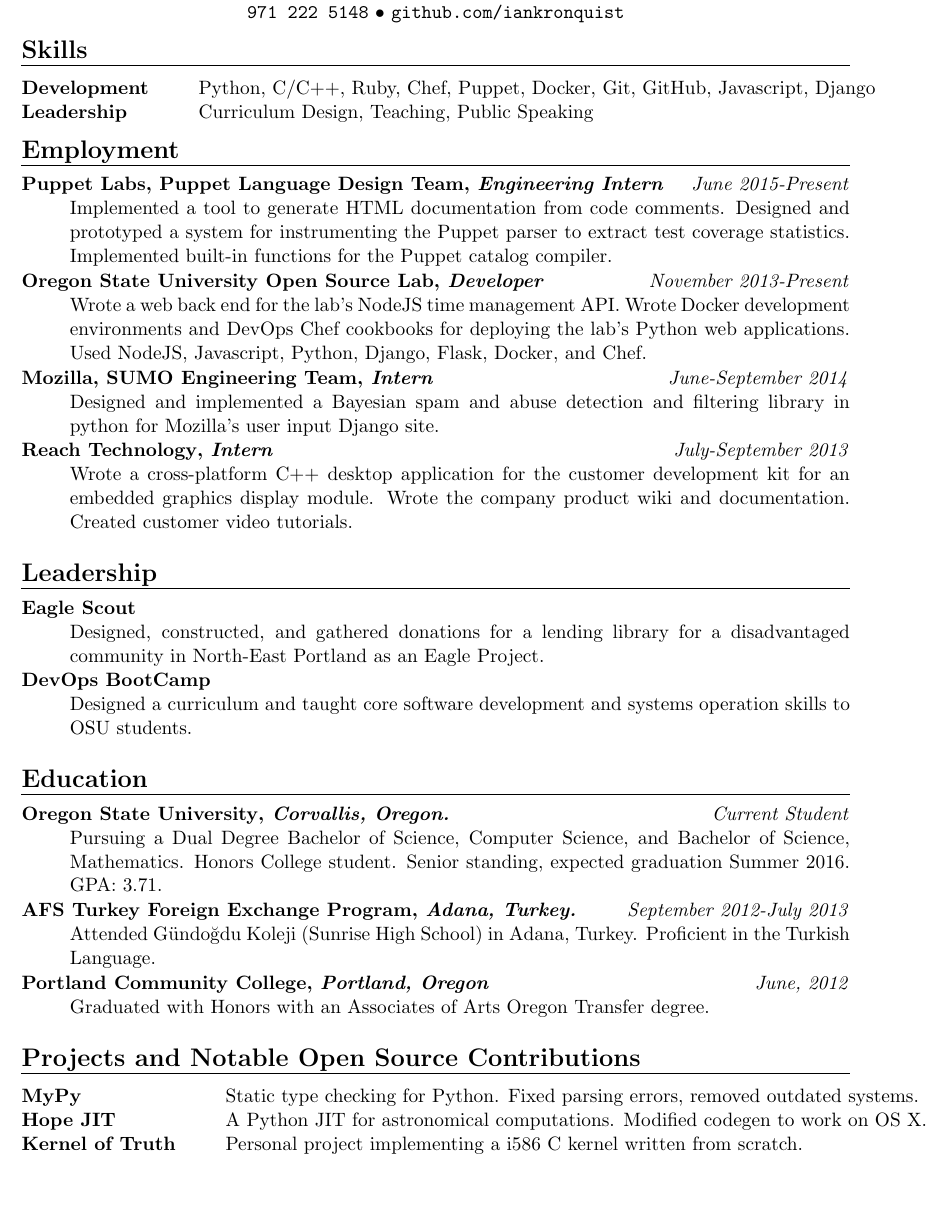
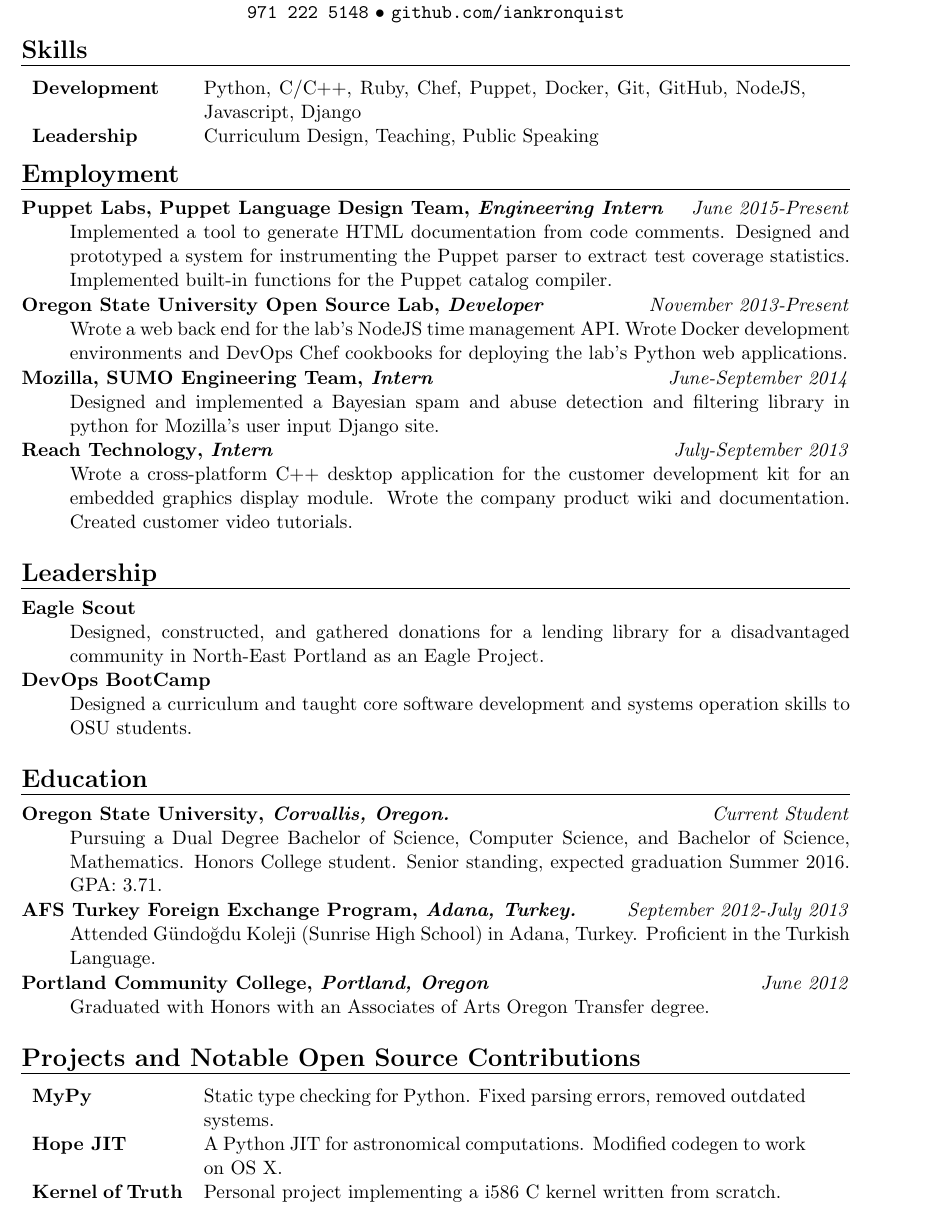
Before and after one commit to iankronquist/Resume, a LaTeX CV (resume.tex): part of the page, cut so that both start at the same text, the shorter picture padded with empty space. Compiled offline with pdfLaTeX.

Commit message:
Update styling on skills and projects tables

```diff
--- a/resume.tex
+++ b/resume.tex
@@ -87,8 +87,9 @@
 		{github.com/iankronquist}
 
 \heading{Skills}
-\begin{tabular}{ @{} l @{\hspace{6ex}} l }
-\textbf{Development} & Python, C/C++, Ruby, Chef, Puppet, Docker, Git, GitHub, Javascript, Django \\
+\begin{tabular}{ p{3cm} p{12cm}}
+\textbf{Development} & Python, C/C++, Ruby, Chef, Puppet, Docker, Git, GitHub,
+NodeJS, Javascript, Django \\
 \textbf{Leadership} & Curriculum Design, Teaching, Public Speaking \\
 \end{tabular}
 
@@ -110,7 +111,6 @@
 		Wrote a web back end for the lab's NodeJS time management API.
 		Wrote Docker development environments and DevOps Chef cookbooks for
 		deploying the lab's Python web applications.
-		Used NodeJS, Javascript, Python, Django, Flask, Docker, and Chef.
 
 \experience{Mozilla, SUMO Engineering Team}
            {Intern}
@@ -162,13 +162,13 @@
 
 	\experience{Portland Community College}
 	           {Portland, Oregon}
-			   {June, 2012}
+			   {June 2012}
 		Graduated with Honors with an Associates of Arts
 		Oregon Transfer degree.
 \end{description}
 
 \heading{Projects and Notable Open Source Contributions}
-\begin{tabular}{ @{} l @{\hspace{6ex}} l }
+\begin{tabular}{ p{3cm} p{12cm}}
 \textbf{MyPy} & Static type checking for Python. Fixed parsing errors,
 	removed outdated systems. \\
 \textbf{Hope JIT} & A Python JIT for astronomical computations. Modified codegen
```
